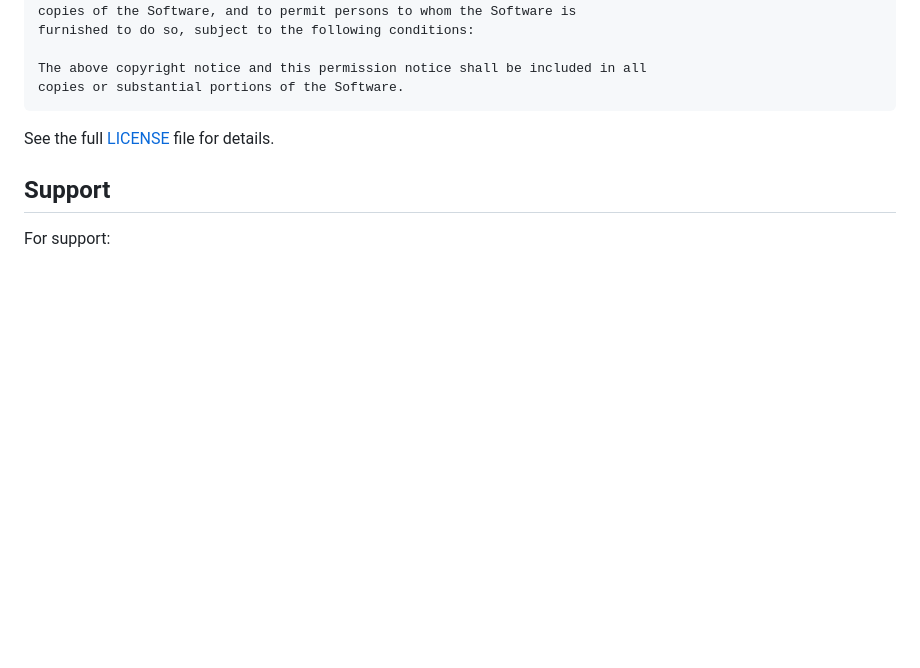
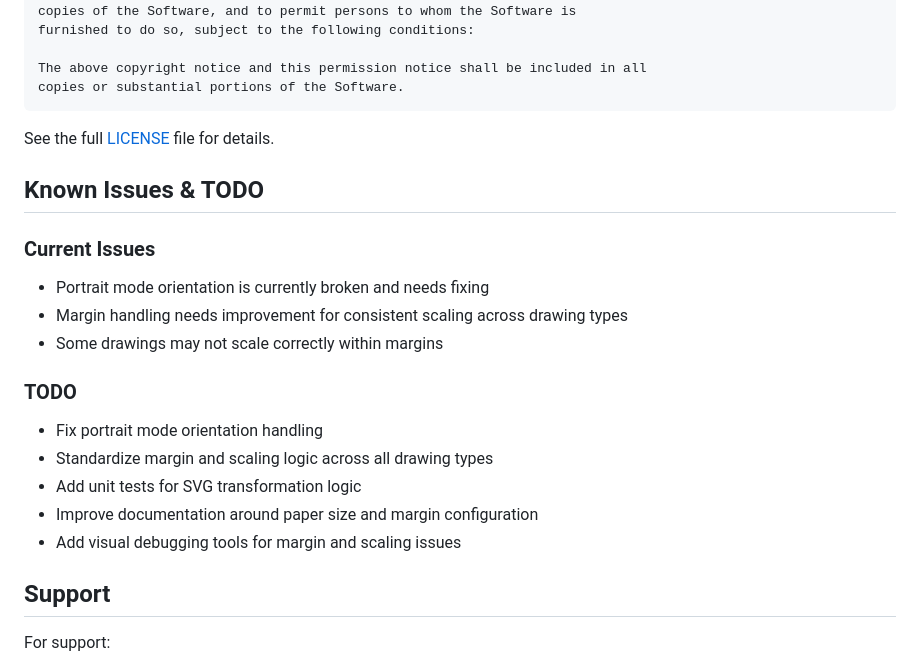
Before and after one commit to sdjayna/super-duper-octo-robot, a Markdown page: README.md, the part around the change. GitHub-like rendering; blank space fills up the shorter version.

Commit message:
docs: Add TODO section and document known issues with margin and portrait mode

```diff
--- a/README.md
+++ b/README.md
@@ -419,6 +419,20 @@ copies or substantial portions of the Software.
 
 See the full [LICENSE](LICENSE) file for details.
 
+## Known Issues & TODO
+
+### Current Issues
+- Portrait mode orientation is currently broken and needs fixing
+- Margin handling needs improvement for consistent scaling across drawing types
+- Some drawings may not scale correctly within margins
+
+### TODO
+- Fix portrait mode orientation handling
+- Standardize margin and scaling logic across all drawing types
+- Add unit tests for SVG transformation logic
+- Improve documentation around paper size and margin configuration
+- Add visual debugging tools for margin and scaling issues
+
 ## Support
 
 For support:
```
Also changed, not shown: CHANGELOG.md (+7 -1 lines).
